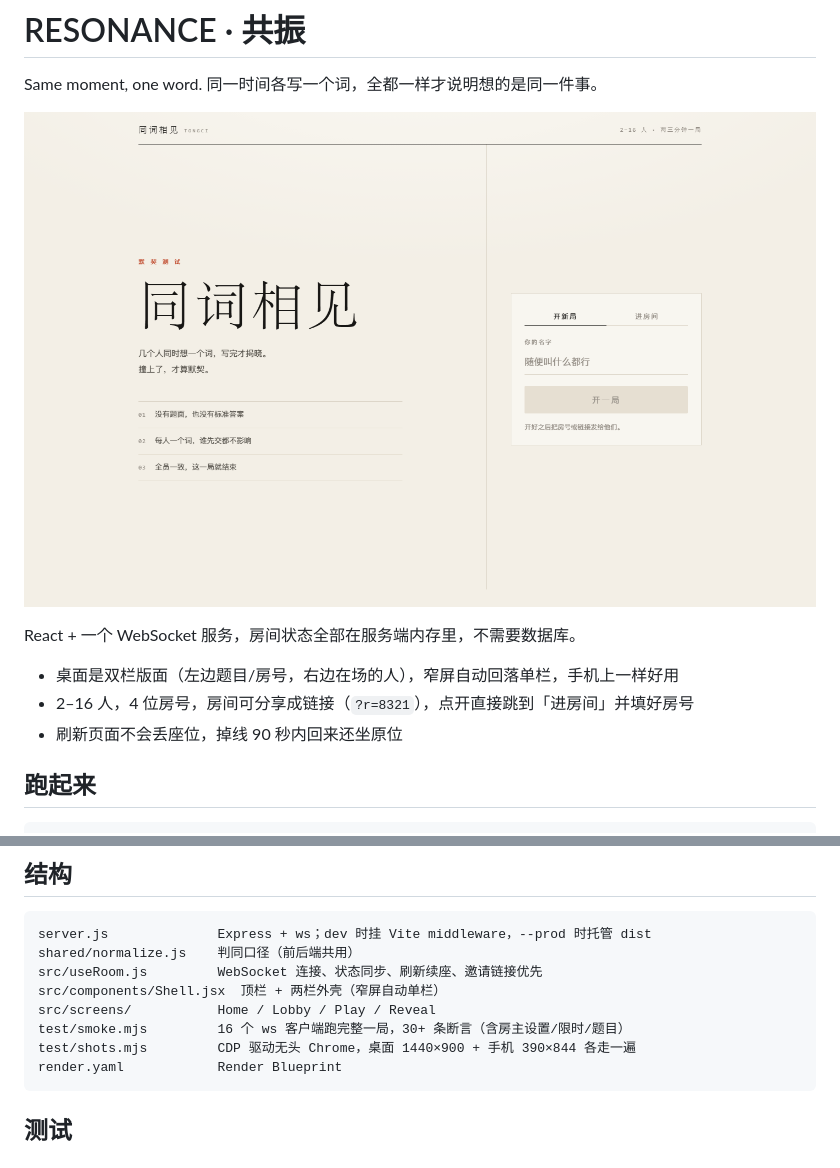
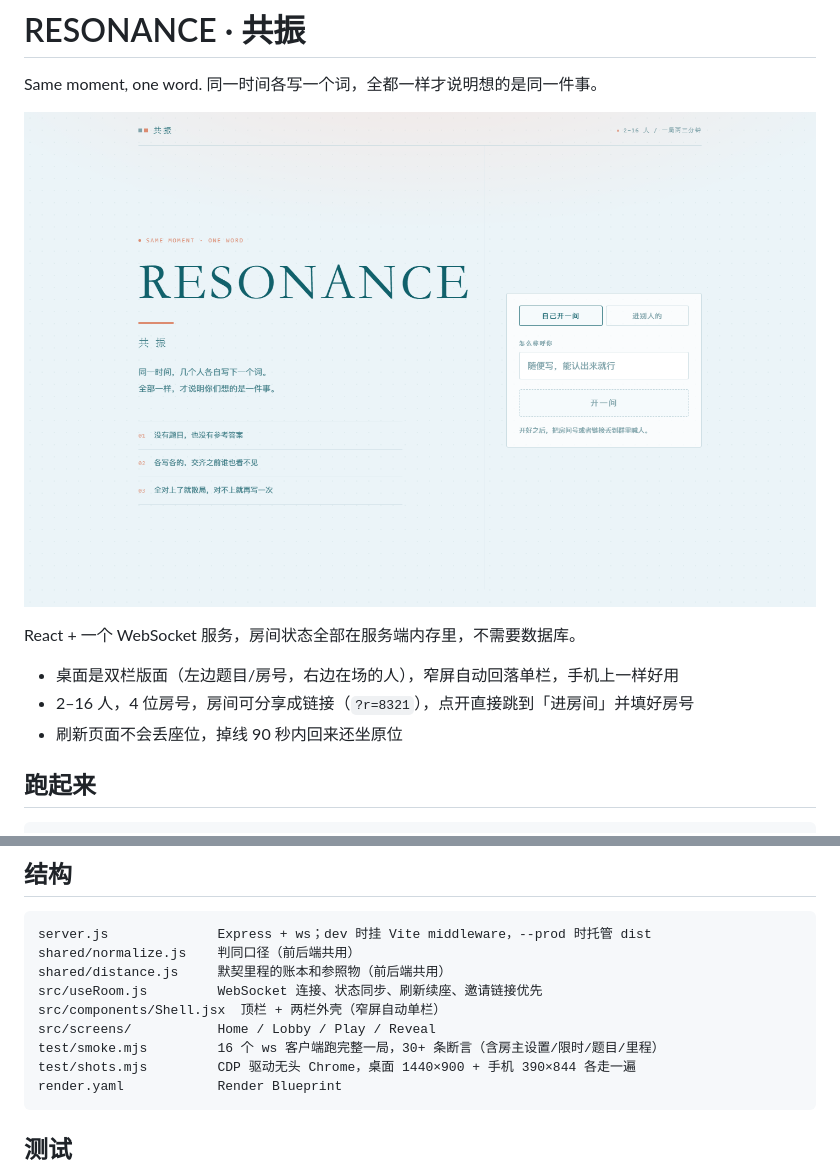
Before and after one commit to l12x21y/sync_web, a Markdown page: README.md, 2 parts joined by grey strips. GitHub-like rendering; pictures changed too: docs/home.png.

````diff
--- a/README.md
+++ b/README.md
@@ -9,7 +9,6 @@ React + 一个 WebSocket 服务，房间状态全部在服务端内存里，不
 - 桌面是双栏版面（左边题目/房号，右边在场的人），窄屏自动回落单栏，手机上一样好用
 - 2–16 人，4 位房号，房间可分享成链接（`?r=8321`），点开直接跳到「进房间」并填好房号
 - 刷新页面不会丢座位，掉线 90 秒内回来还坐原位
-
 ## 跑起来
 
 ```bash
@@ -46,10 +50,11 @@ npm run dev          # http://localhost:5173
 ```
 server.js              Express + ws；dev 时挂 Vite middleware，--prod 时托管 dist
 shared/normalize.js    判同口径（前后端共用）
+shared/distance.js     默契里程的账本和参照物（前后端共用）
 src/useRoom.js         WebSocket 连接、状态同步、刷新续座、邀请链接优先
 src/components/Shell.jsx  顶栏 + 两栏外壳（窄屏自动单栏）
 src/screens/           Home / Lobby / Play / Reveal
-test/smoke.mjs         16 个 ws 客户端跑完整一局，30+ 条断言（含房主设置/限时/题目）
+test/smoke.mjs         16 个 ws 客户端跑完整一局，30+ 条断言（含房主设置/限时/题目/里程）
 test/shots.mjs         CDP 驱动无头 Chrome，桌面 1440×900 + 手机 390×844 各走一遍
 render.yaml            Render Blueprint
 ```
````
Also changed, not shown: other parts of README.md (+6 -1 lines), docs/hit.png, docs/reveal.png (added), docs/share.png (added), 10 other files.
